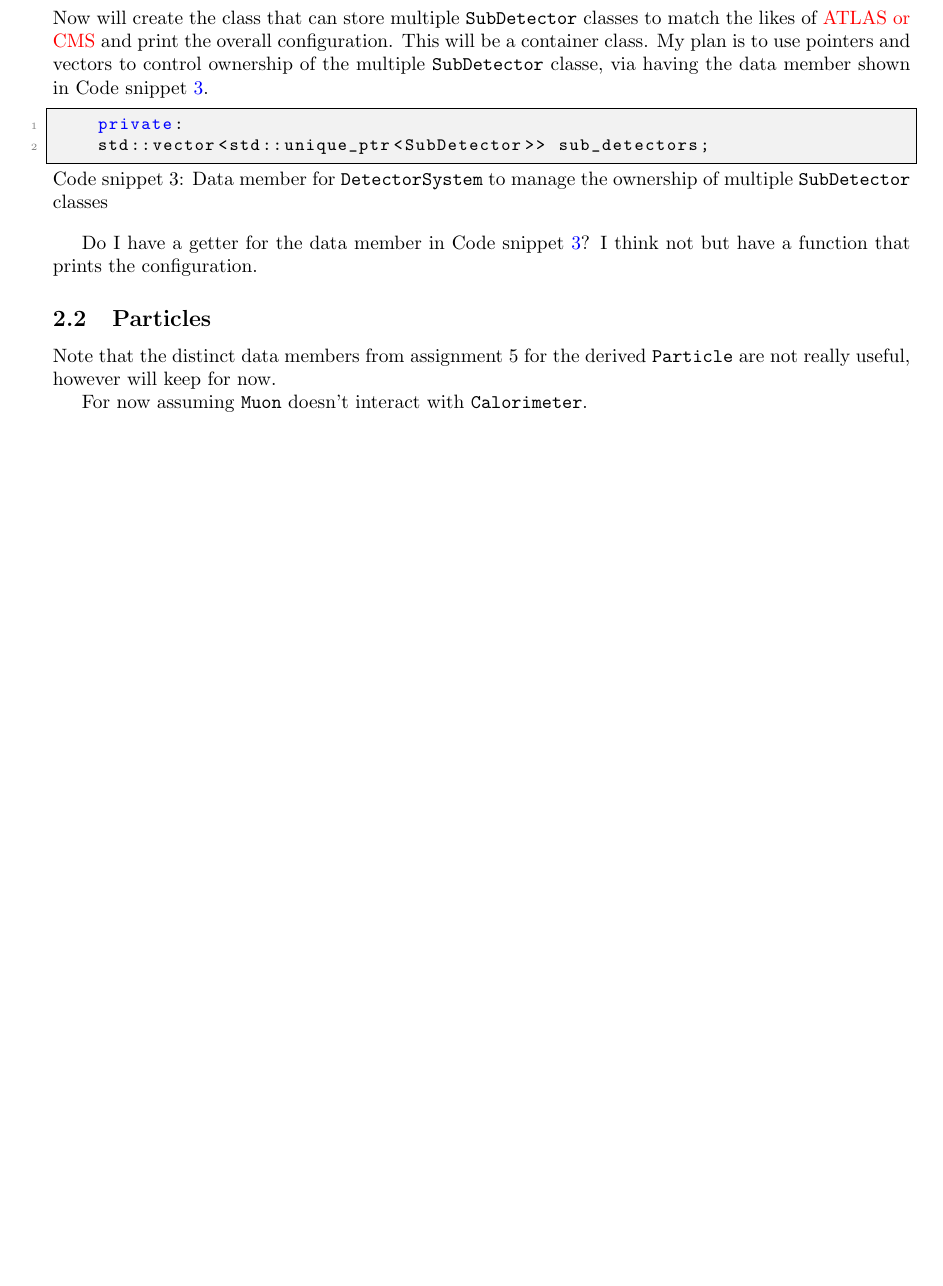
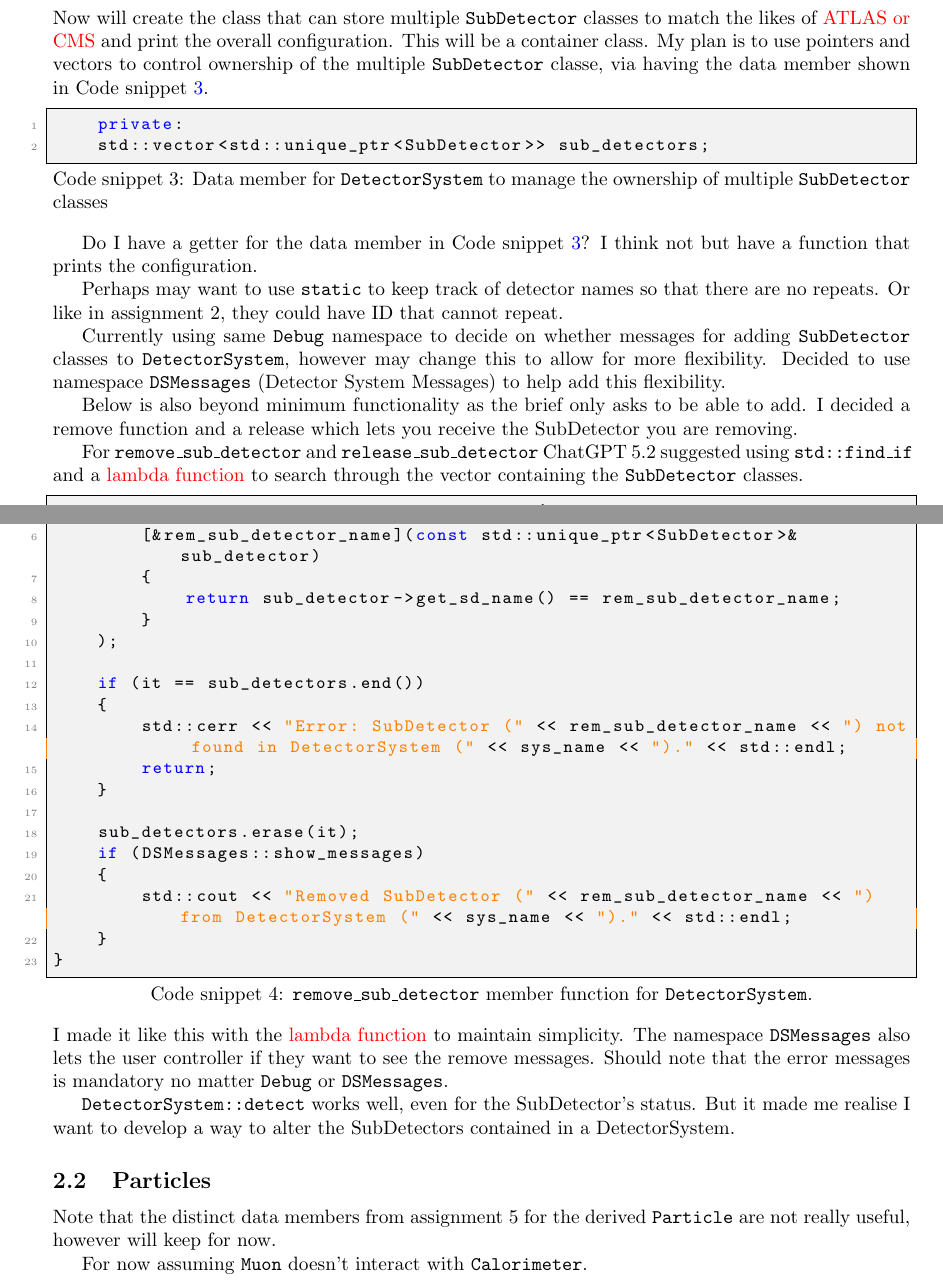
Before and after one commit to UofM-PHYS30762/project-3-a-particle-detector-JungleMan796, a LaTeX document (project_particle_detector.tex): part of page 2 of 2 before the commit and two parts of pages 2 and 3 of 3 after it, the two joined at a grey line, cut so that both start at the same text, the shorter picture padded with empty space. Compiled offline with pdfLaTeX.

Commit message:
Notes on the remove and release sub_detector functions. The creation of DSMessages namespace. The plan to develop a method to alter the SubDetectors contained within a DetectorSystem.

```diff
--- a/project_particle_detector.tex
+++ b/project_particle_detector.tex
@@ -133,3 +133,17 @@ My plan is to use pointers and vectors to control ownership of the multiple \tex
 
 Do I have a getter for the data member in Code snippet \ref{lst:container_pointer}? I think not but have a function that prints the configuration.
 
+Perhaps may want to use \texttt{static} to keep track of detector names so that there are no repeats. Or like in assignment 2, they could have ID that cannot repeat.
+
+Currently using same \texttt{Debug} namespace to decide on whether messages for adding \texttt{SubDetector} classes to \texttt{DetectorSystem}, however may change this to allow for more flexibility.
+Decided to use namespace \texttt{DSMessages} (Detector System Messages) to help add this flexibility.
+
+Below is also beyond minimum functionality as the brief only asks to be able to add. I decided a remove function and a release which lets you receive the SubDetector you are removing.
+
+For \texttt{remove\_sub\_detector} and \texttt{release\_sub\_detector} ChatGPT 5.2 suggested using \texttt{std::find\_if} and a \textcolor{red}{lambda function} to search through the vector containing the \texttt{SubDetector} classes.
+\begin{lstlisting}[
+    style=vscode,
+    caption={\texttt{remove\_sub\_detector} member function for \texttt{DetectorSystem}.},
+    label={lst:remove_sub_detector}
+    ]
+    void DetectorSystem::remove_sub_detector(const std::string& rem_sub_detector_name)
@@ -136,3 +154,29 @@ Do I have a getter for the data member in Code snippet \ref{lst:container_pointe
+        [&rem_sub_detector_name](const std::unique_ptr<SubDetector>& sub_detector)
+        {
+            return sub_detector->get_sd_name() == rem_sub_detector_name;
+        }
+    );
+
+    if (it == sub_detectors.end())
+    {
+        std::cerr << "Error: SubDetector (" << rem_sub_detector_name << ") not found in DetectorSystem (" << sys_name << ")." << std::endl;
+        return;
+    }
+
+    sub_detectors.erase(it);
+    if (DSMessages::show_messages)
+    {
+        std::cout << "Removed SubDetector (" << rem_sub_detector_name << ") from DetectorSystem (" << sys_name << ")." << std::endl;
+    }
+}
+\end{lstlisting}
+I made it like this with the \textcolor{red}{lambda function} to maintain simplicity. The namespace \texttt{DSMessages} also lets the user controller if they want to see the remove messages.
+Should note that the error messages is mandatory no matter \texttt{Debug} or \texttt{DSMessages}.
+
+\texttt{DetectorSystem::detect} works well, even for the SubDetector's status. But it made me realise I want to develop a way to alter the SubDetectors contained in a DetectorSystem.
+
+
+
 
 \subsection{Particles}
 
```
Also changed, not shown: project_particle_detector.tex (4 more changed lines).
